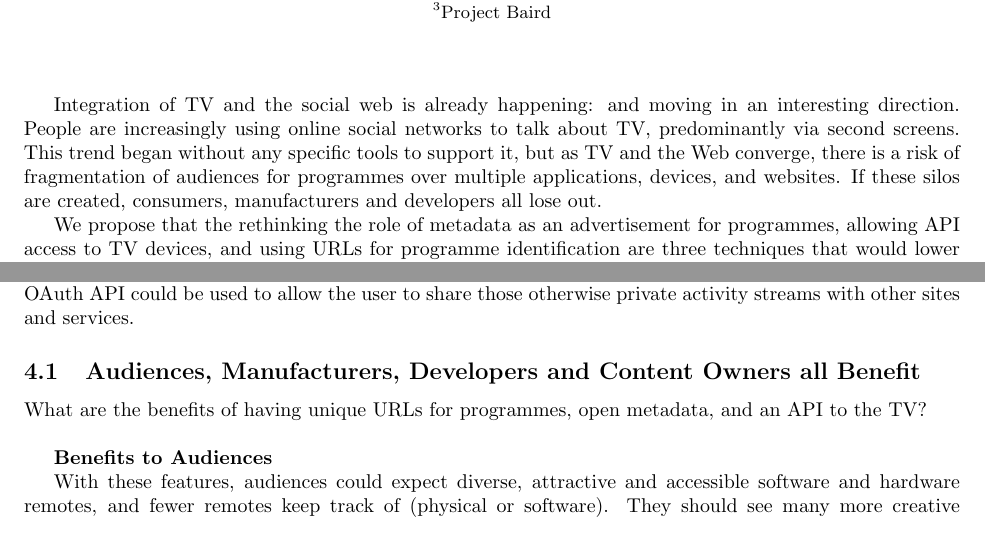
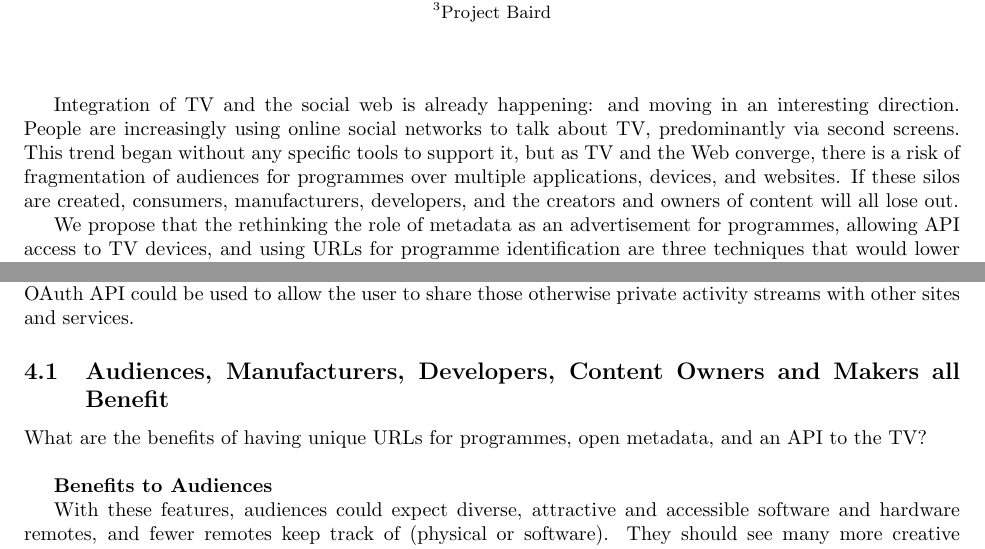
Before and after one commit to notube/papers, a LaTeX document (webontv-1/notube_baird_webontv_position.tex): two parts of pages 1 and 4 of 4, joined at a grey line, cut so that both start at the same text. Compiled offline with pdfLaTeX.

Commit message:
couple of points, including both content owners + makers

```diff
--- a/webontv-1/notube_baird_webontv_position.tex
+++ b/webontv-1/notube_baird_webontv_position.tex
@@ -32,7 +32,7 @@
 \fi
 
 \maketitle
-Integration of TV and the social web is already happening: and moving in an interesting direction. People are increasingly using online social networks to talk about TV, predominantly via second screens. This trend began without any specific tools to support it, but as TV and the Web converge, there is a risk of fragmentation of audiences for programmes over multiple applications, devices, and websites. If these silos are created, consumers, manufacturers and developers all lose out.
+Integration of TV and the social web is already happening: and moving in an interesting direction. People are increasingly using online social networks to talk about TV, predominantly via second screens. This trend began without any specific tools to support it, but as TV and the Web converge, there is a risk of fragmentation of audiences for programmes over multiple applications, devices, and websites. If these silos are created, consumers, manufacturers, developers, and the creators and owners of content will all lose out.
 
 We propose that the rethinking the role of metadata as an advertisement for programmes, allowing API access to TV devices, and using URLs for programme identification are three techniques that would lower costs and foster creativity, and thereby benefit consumers.
 
@@ -107,7 +107,7 @@ The final piece of the puzzle is to allow other applications to access and contr
 
 The core need here is to establish simple, usable mechanisms for both content identification and user identification/authentication, alongside standards-based communications channels between 'controlling' and 'controlled' devices. Specific APIs for services such as scheduled recording, media annotation and search would operate within this environment, and be accompanied by supporting APIs amongst Web services. For example, a smartphone-to-TV API could be used to bookmark, tag or annotate content, while a Web-based OAuth API could be used to allow the user to share those otherwise private activity streams with other sites and services.
 
-\subsection{Audiences, Manufacturers, Developers and Content Owners all Benefit}
+\subsection{Audiences, Manufacturers, Developers, Content Owners and Makers all Benefit}
 
 What are the benefits of having unique URLs for programmes, open metadata, and an API to the TV?
 \\
```
Also changed, not shown: webontv-1/notube_baird_webontv_position.pdf.
